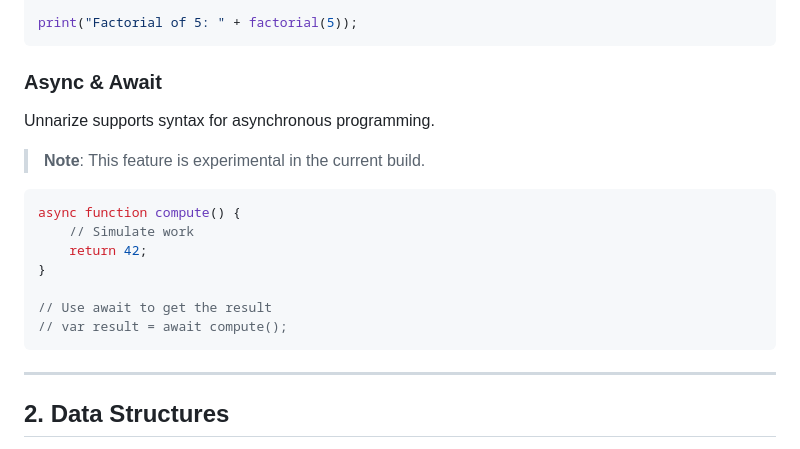
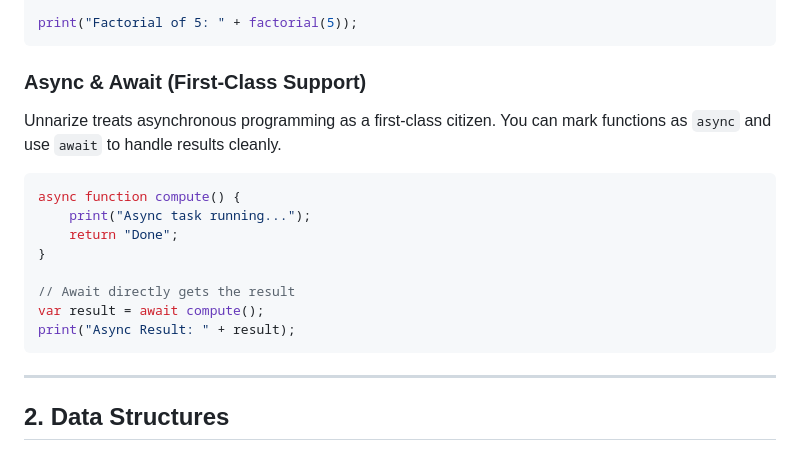
Before and after one commit to gtkrshnaaa/unnarize, a Markdown page: examples/tutorial/TUTORIAL.md, the part around the change. GitHub-like rendering.

Commit message:
Promote Async/Await to First-Class Feature in Tutorial
- Removed 'Experimental' warning from Async section in TUTORIAL.md as requested by user.
- Updated code example to be cleaner and confident.
- This highlights Async/Await as a standout feature of Unnarize.

````diff
--- a/examples/tutorial/TUTORIAL.md
+++ b/examples/tutorial/TUTORIAL.md
@@ -114,19 +114,18 @@ function factorial(n) {
 print("Factorial of 5: " + factorial(5));
 ```
 
-### Async & Await
-Unnarize supports syntax for asynchronous programming.
-
-> **Note**: This feature is experimental in the current build.
+### Async & Await (First-Class Support)
+Unnarize treats asynchronous programming as a first-class citizen. You can mark functions as `async` and use `await` to handle results cleanly.
 
 ```javascript
 async function compute() {
-    // Simulate work
-    return 42;
+    print("Async task running...");
+    return "Done";
 }
 
-// Use await to get the result
-// var result = await compute();
+// Await directly gets the result
+var result = await compute();
+print("Async Result: " + result);
 ```
 
 ---
````
